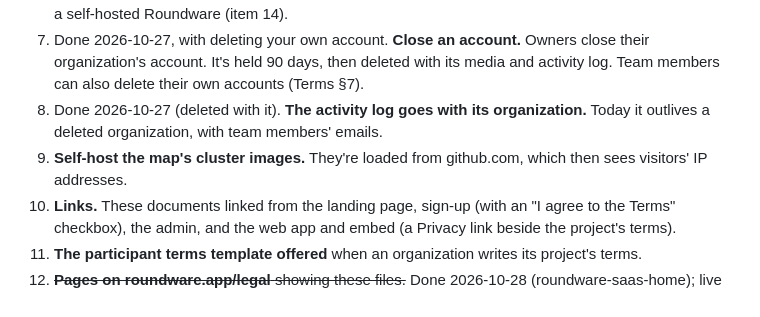
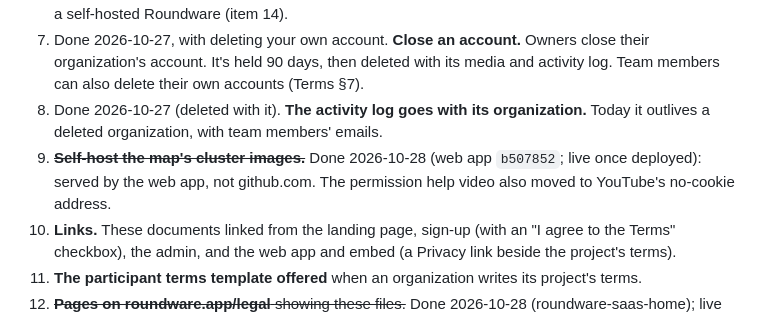
Before and after one commit to roundware/roundware-saas-home, a Markdown page: legal/README.md, the part around the change. Drawn GitHub-style.

Commit message:
Legal checklist: cluster images self-hosted
Co-Authored-By: Claude Opus 5.5 <noreply@anthropic.com>

```diff
--- a/legal/README.md
+++ b/legal/README.md
@@ -42,7 +42,7 @@ The documents describe Roundware as it will be once these are done. Each is mark
 6. Done 2026-10-27 (Organization settings: the whole organization or one project, and Import beside it). **Export everything, easily.** An organization's data in open formats in one download: contributions and their details as CSV and JSON, projects' settings as JSON, and every original audio file and photo (Terms §7, DPA §8). Today there's a CSV of contributions and single-file downloads. It should load into a self-hosted Roundware (item 14).
 7. Done 2026-10-27, with deleting your own account. **Close an account.** Owners close their organization's account. It's held 90 days, then deleted with its media and activity log. Team members can also delete their own accounts (Terms §7).
 8. Done 2026-10-27 (deleted with it). **The activity log goes with its organization.** Today it outlives a deleted organization, with team members' emails.
-9. **Self-host the map's cluster images.** They're loaded from github.com, which then sees visitors' IP addresses.
+9. ~~**Self-host the map's cluster images.**~~ Done 2026-10-28 (web app `b507852`; live once deployed): served by the web app, not github.com. The permission help video also moved to YouTube's no-cookie address.
 10. **Links.** These documents linked from the landing page, sign-up (with an "I agree to the Terms" checkbox), the admin, and the web app and embed (a Privacy link beside the project's terms).
 11. **The participant terms template offered** when an organization writes its project's terms.
 12. ~~**Pages on roundware.app/legal** showing these files.~~ Done 2026-10-28 (roundware-saas-home); live once the site is deployed.
```
